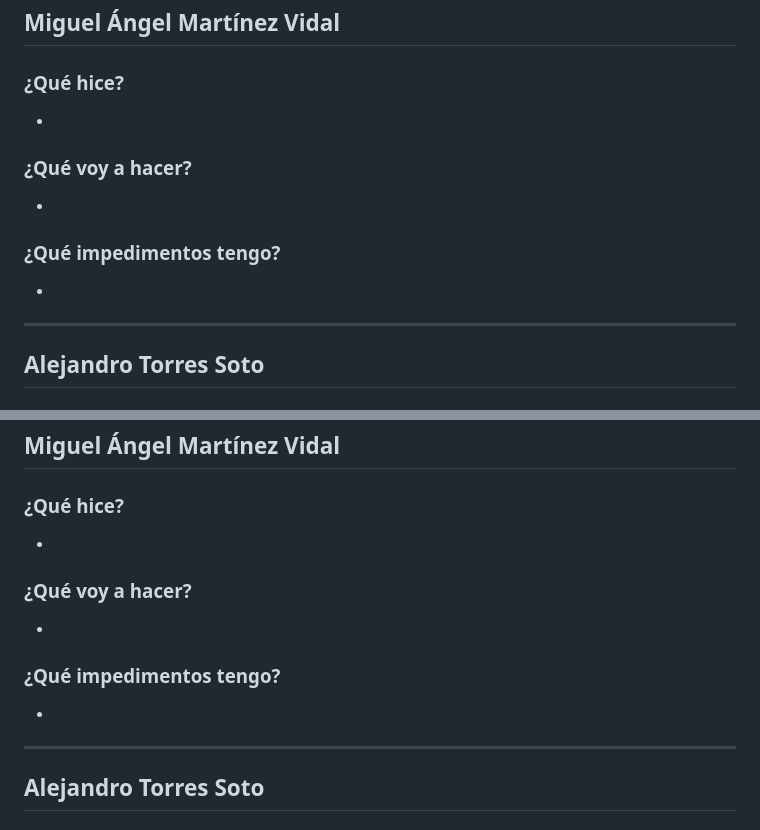
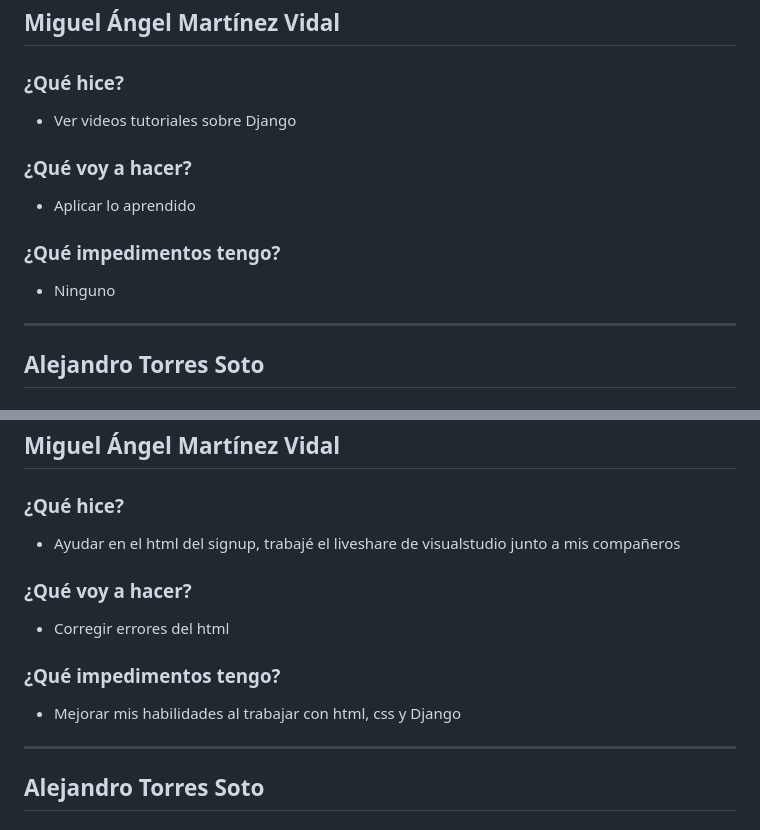
Before and after one commit to ICESI-PI1-2024A-3/ccsa-grupo-5, a Markdown page: docs/dailies/dailies.md, 2 parts joined by grey strips. Rendered like a GitHub page.

Commit message:
docs: actualizar daily semana 1 dia 5

```diff
--- a/docs/dailies/dailies.md
+++ b/docs/dailies/dailies.md
@@ -242,13 +242,13 @@
 ## Miguel Ángel Martínez Vidal
 
 ### ¿Qué hice?
--
+- Ver videos tutoriales sobre Django
 
 ### ¿Qué voy a hacer?
--
+- Aplicar lo aprendido
 
 ### ¿Qué impedimentos tengo?
--
+- Ninguno
 
 ---
 
@@ -309,13 +309,13 @@ solicitudes de contratación
 ## Miguel Ángel Martínez Vidal
 
 ### ¿Qué hice?
--
+- Ayudar en el html del signup, trabajé el liveshare de visualstudio junto a mis compañeros
 
 ### ¿Qué voy a hacer?
--
+- Corregir errores del html
 
 ### ¿Qué impedimentos tengo?
--
+- Mejorar mis habilidades al trabajar con html, css y Django
 
 ---
 
```
